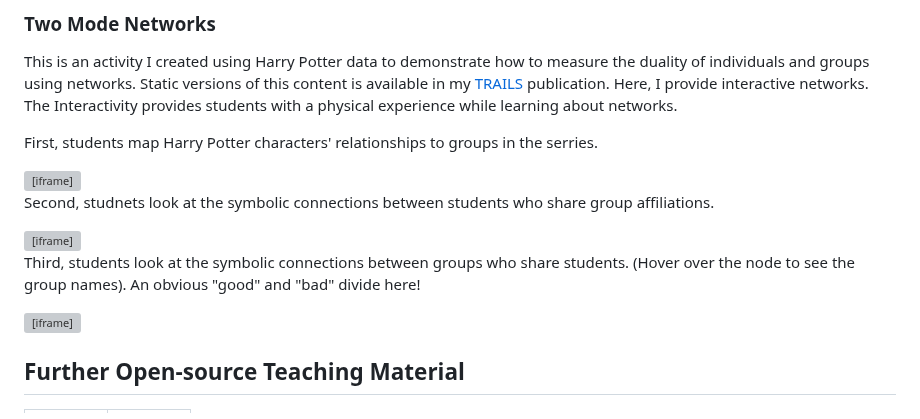
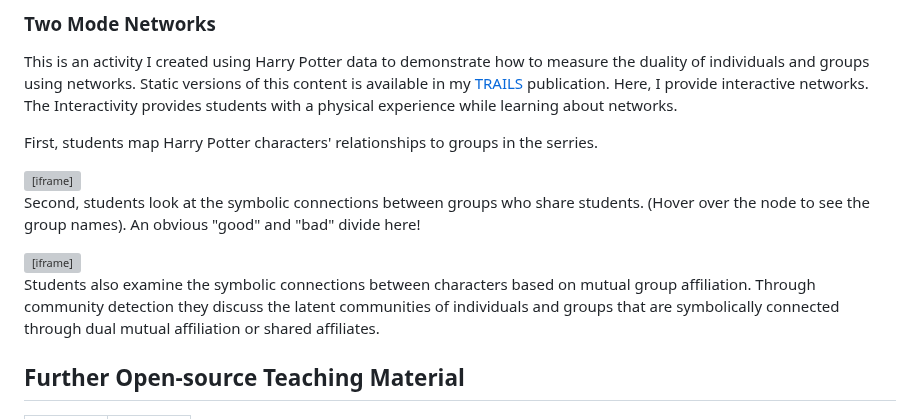
Before and after one commit to Tom-R-Leppard/Tom-R-Leppard.github.io, a Markdown page: teaching.md, the part around the change. GitHub-like rendering; grey boxes are pictures that could not be loaded.

```diff
--- a/teaching.md
+++ b/teaching.md
@@ -25,12 +25,10 @@ This is an activity I created using Harry Potter data to demonstrate how to meas
 First, students map Harry Potter characters' relationships to groups in the serries.
 <iframe src="hp_3d.html" width="500" height="300"></iframe>
 
-Second, studnets look at the symbolic connections between students who share group affiliations.
-<iframe src="charact_3d.html" width="500" height="300"></iframe>
-
-Third, students look at the symbolic connections between groups who share students. (Hover over the node to see the group names). An obvious "good" and "bad" divide here!
+Second, students look at the symbolic connections between groups who share students. (Hover over the node to see the group names). An obvious "good" and "bad" divide here!
 <iframe src="groups_3d.html" width="500" height="300"></iframe>
 
+Students also examine the symbolic connections between characters based on mutual group affiliation. Through community detection they discuss the latent communities of individuals and groups that are symbolically connected through dual mutual affiliation or shared affiliates.
 ## Further Open-source Teaching Material
 
 <table>
```
